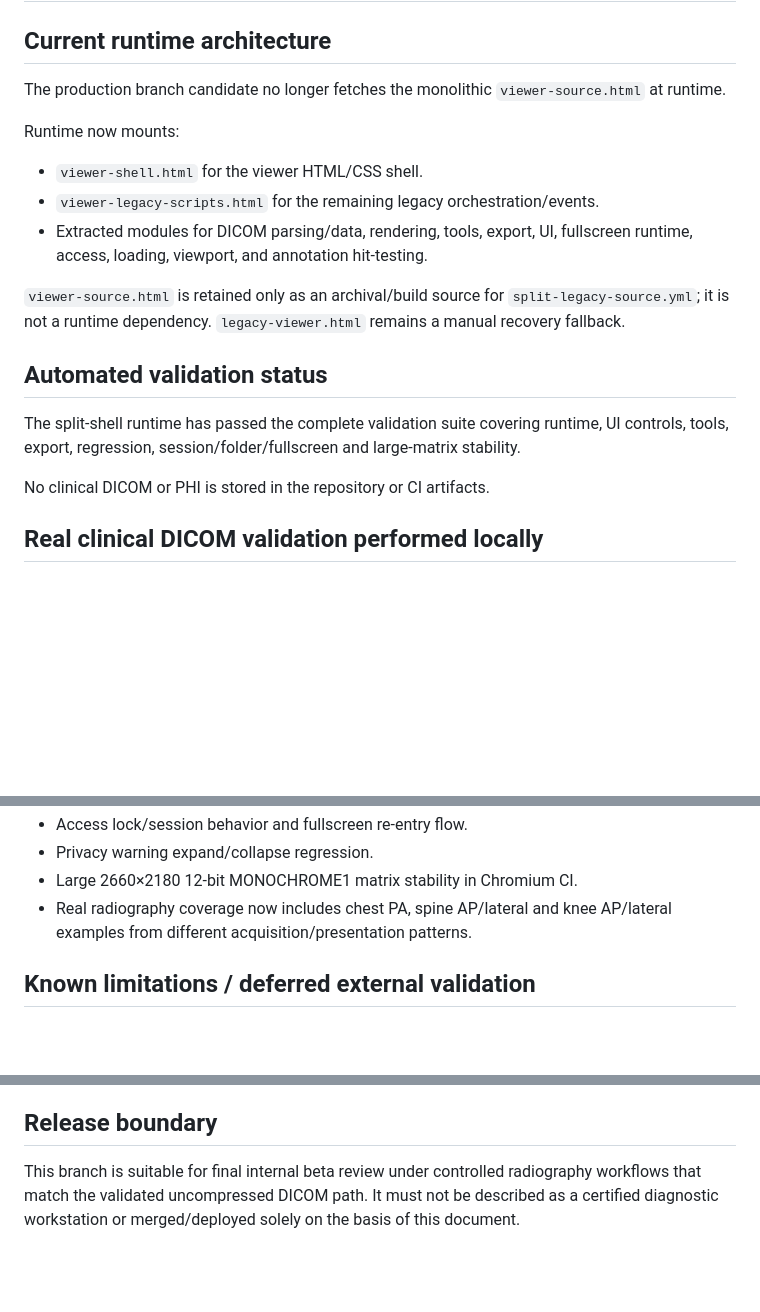
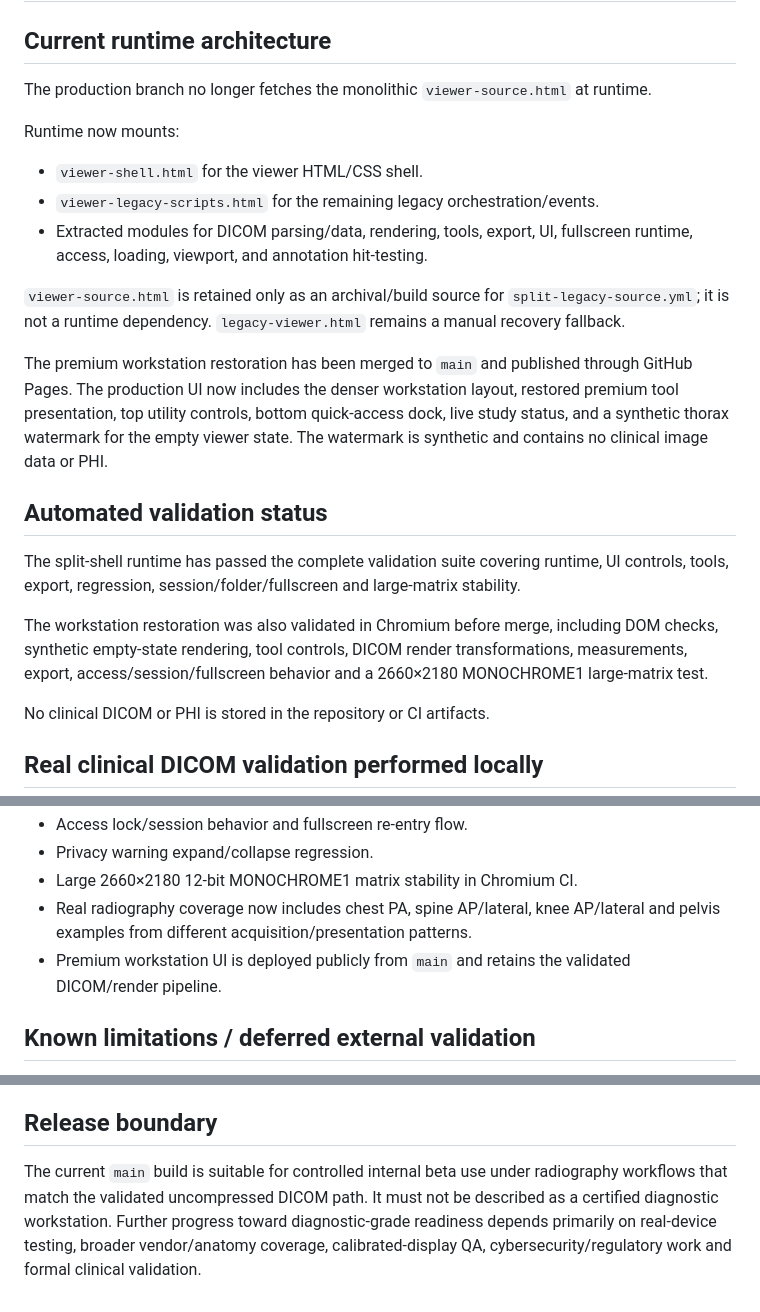
Before and after one commit to ImedicAI/imedicom-viewer, a Markdown page: BETA_READINESS.md, 3 parts joined by grey strips. Rendered like a GitHub page; blank space fills up the shorter version.

Commit message:
Document public premium workstation deployment and pelvis validation

```diff
--- a/BETA_READINESS.md
+++ b/BETA_READINESS.md
@@ -2,7 +2,7 @@
 
 ## Current runtime architecture
 
-The production branch candidate no longer fetches the monolithic `viewer-source.html` at runtime.
+The production branch no longer fetches the monolithic `viewer-source.html` at runtime.
 
 Runtime now mounts:
 
@@ -12,9 +12,13 @@ Runtime now mounts:
 
 `viewer-source.html` is retained only as an archival/build source for `split-legacy-source.yml`; it is not a runtime dependency. `legacy-viewer.html` remains a manual recovery fallback.
 
+The premium workstation restoration has been merged to `main` and published through GitHub Pages. The production UI now includes the denser workstation layout, restored premium tool presentation, top utility controls, bottom quick-access dock, live study status, and a synthetic thorax watermark for the empty viewer state. The watermark is synthetic and contains no clinical image data or PHI.
+
 ## Automated validation status
 
 The split-shell runtime has passed the complete validation suite covering runtime, UI controls, tools, export, regression, session/folder/fullscreen and large-matrix stability.
+
+The workstation restoration was also validated in Chromium before merge, including DOM checks, synthetic empty-state rendering, tool controls, DICOM render transformations, measurements, export, access/session/fullscreen behavior and a 2660×2180 MONOCHROME1 large-matrix test.
 
 No clinical DICOM or PHI is stored in the repository or CI artifacts.
 
@@ -56,7 +62,8 @@ All three use Explicit VR Little Endian, 16-bit allocated / 12-bit stored pixels
 - Access lock/session behavior and fullscreen re-entry flow.
 - Privacy warning expand/collapse regression.
 - Large 2660×2180 12-bit MONOCHROME1 matrix stability in Chromium CI.
-- Real radiography coverage now includes chest PA, spine AP/lateral and knee AP/lateral examples from different acquisition/presentation patterns.
+- Real radiography coverage now includes chest PA, spine AP/lateral, knee AP/lateral and pelvis examples from different acquisition/presentation patterns.
+- Premium workstation UI is deployed publicly from `main` and retains the validated DICOM/render pipeline.
 
 ## Known limitations / deferred external validation
 
@@ -73,4 +80,4 @@ These do not block an internal controlled beta but prevent any claim of broad di
 
 ## Release boundary
 
-This branch is suitable for final internal beta review under controlled radiography workflows that match the validated uncompressed DICOM path. It must not be described as a certified diagnostic workstation or merged/deployed solely on the basis of this document.
+The current `main` build is suitable for controlled internal beta use under radiography workflows that match the validated uncompressed DICOM path. It must not be described as a certified diagnostic workstation. Further progress toward diagnostic-grade readiness depends primarily on real-device testing, broader vendor/anatomy coverage, calibrated-display QA, cybersecurity/regulatory work and formal clinical validation.
```
Also changed, not shown: other parts of BETA_READINESS.md (+2 -0 lines).
